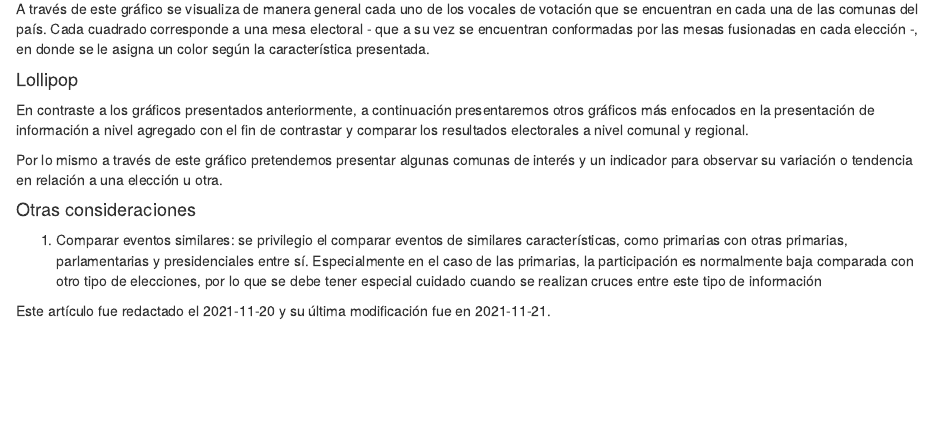
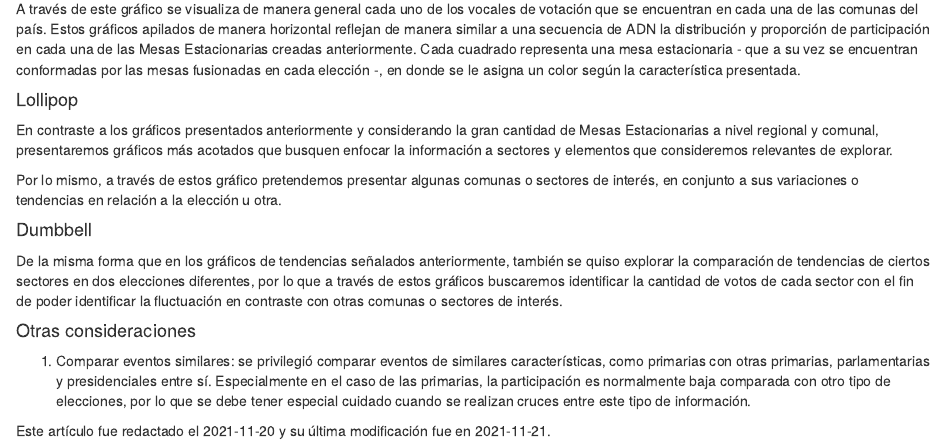
Before and after one commit to alvaroparedesl/servel_data, an R Markdown document (website/01-intro.Rmd): the page in a window 1100 px wide, from 2140 px down. Rendered offline with R 4.5, knitr and Pandoc, with nearby package versions; drawn as R Markdown's standard HTML page in place of the format the file asks for.

Commit message:
Inclusión Lollipop y Dumbbell

```diff
--- a/website/01-intro.Rmd
+++ b/website/01-intro.Rmd
@@ -69,26 +69,25 @@ A continuación presentamos diversos gráficos en las cuáles hemos mostrado est
 
 A través de esta gráfico hemos buscado retratar a través de una nube de puntos una tendencia de las fluctuaciones que han tenido las Mesas Estacionarias entre un proceso a otro. Cada punto que se observa en el gráfico corresponde a una Mesa Estacionaria y su ubicación indica su situación en relación a la votación anterior.
 
-
 #### ADN
 
-A través de este gráfico se visualiza de manera general cada uno de los vocales de votación que se encuentran en cada una de las comunas del país. Cada cuadrado corresponde a una mesa electoral - que a su vez se encuentran conformadas por las mesas fusionadas en cada elección -, en donde se le asigna un color según la característica presentada.
+A través de este gráfico se visualiza de manera general cada uno de los vocales de votación que se encuentran en cada una de las comunas del país. Estos gráficos apilados de manera horizontal reflejan de manera similar a una secuencia de ADN la distribución y proporción de participación en cada una de las Mesas Estacionarias creadas anteriormente. Cada cuadrado representa una mesa estacionaria - que a su vez se encuentran conformadas por las mesas fusionadas en cada elección -, en donde se le asigna un color según la característica presentada.
 
 #### Lollipop
 
-En contraste a los gráficos presentados anteriormente, a continuación presentaremos otros gráficos más enfocados en la presentación de información a nivel agregado con el fin de contrastar y comparar los resultados electorales a nivel comunal y regional.
+En contraste a los gráficos presentados anteriormente y considerando la gran cantidad de Mesas Estacionarias a nivel regional y comunal, presentaremos gráficos más acotados que busquen enfocar la información a sectores y elementos que consideremos relevantes de explorar.
 
+Por lo mismo, a través de estos gráfico pretendemos presentar algunas comunas o sectores de interés, en conjunto a sus variaciones o tendencias en relación a la elección u otra.
 
-Por lo mismo a través de este gráfico pretendemos presentar algunas comunas de interés y un indicador para observar su variación o tendencia en relación a una elección u otra.
+#### Dumbbell
 
+De la misma forma que en los gráficos de tendencias señalados anteriormente, también se quiso explorar la comparación de tendencias de ciertos sectores en dos elecciones diferentes, por lo que a través de estos gráficos buscaremos identificar la cantidad de votos de cada sector con el fin de poder identificar la fluctuación en contraste con otras comunas o sectores de interés.
 
 
 #### Otras consideraciones
 
 
-1. Comparar eventos similares: se privilegio el comparar eventos de similares características, como primarias con otras primarias, parlamentarias y presidenciales entre sí. Especialmente en el caso de las primarias, la participación es normalmente baja comparada con otro tipo de elecciones, por lo que se debe tener especial cuidado cuando se realizan cruces entre este tipo de información
-
-
+1. Comparar eventos similares: se privilegió comparar eventos de similares características, como primarias con otras primarias, parlamentarias y presidenciales entre sí. Especialmente en el caso de las primarias, la participación es normalmente baja comparada con otro tipo de elecciones, por lo que se debe tener especial cuidado cuando se realizan cruces entre este tipo de información.
 
 ::: {.infobox .caution data-latex="{caution}"}
 Este artículo fue redactado el 2021-11-20 y su última modificación fue en `r Sys.Date()`.
```
